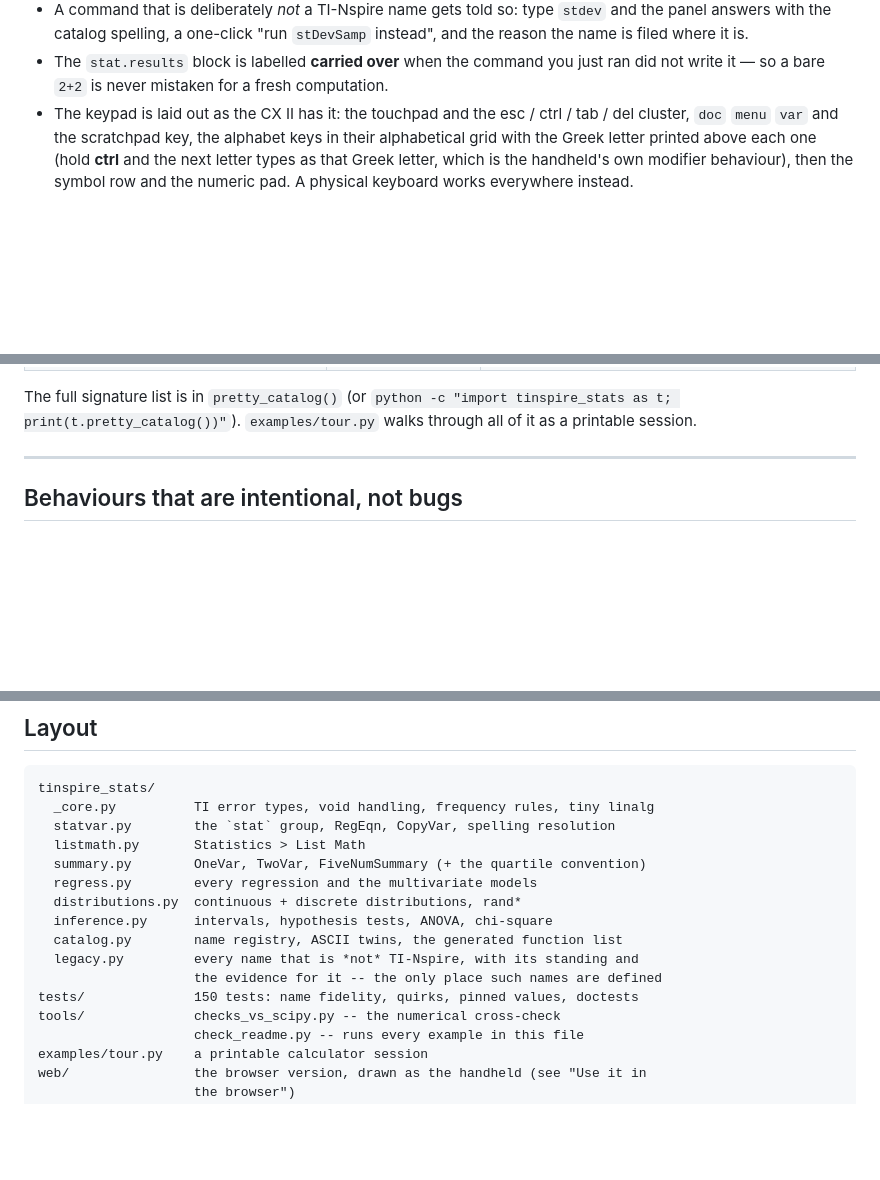
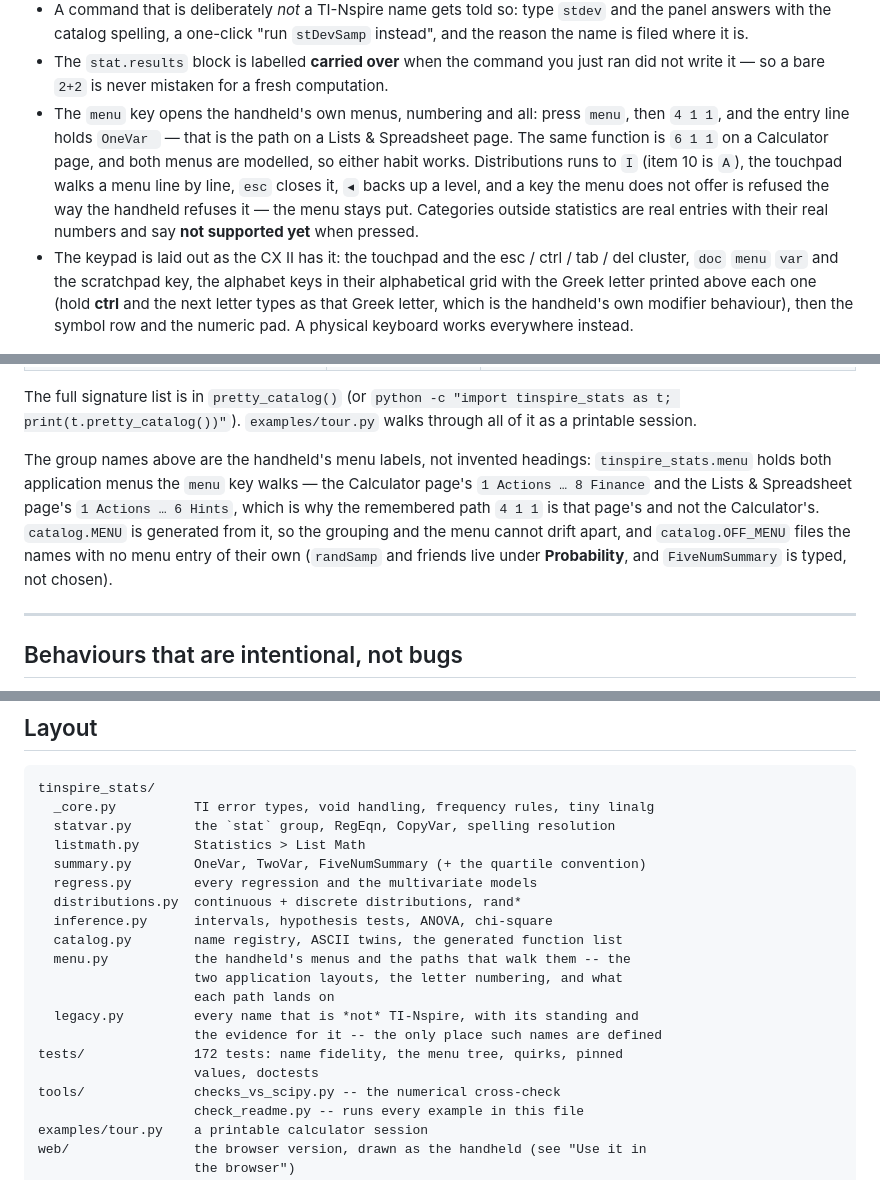
Before and after one commit to Franky100-pig/Digital-Nspire-for-Stats, a Markdown page: README.md, 3 parts joined by grey strips. GitHub-like rendering; blank space fills up the shorter version.

Commit message:
README: the menu key, and the menu module
The Contents table now says where its group names come from -- the
handheld's menu labels, generated from menu.py rather than invented
headings -- and the browser section documents what the menu key does,
including why the remembered 4 1 1 is one page's path and not the
other's.

```diff
--- a/README.md
+++ b/README.md
@@ -82,6 +82,15 @@ thing as an import:
 - The `stat.results` block is labelled **carried over** when the command you
   just ran did not write it — so a bare `2+2` is never mistaken for a fresh
   computation.
+- The `menu` key opens the handheld's own menus, numbering and all: press
+  `menu`, then `4 1 1`, and the entry line holds `OneVar ` — that is the path
+  on a Lists & Spreadsheet page. The same function is `6 1 1` on a Calculator
+  page, and both menus are modelled, so either habit works. Distributions runs
+  to `I` (item 10 is `A`), the touchpad walks a menu line by line, `esc` closes
+  it, `◂` backs up a level, and a key the menu does not offer is refused the
+  way the handheld refuses it — the menu stays put. Categories outside
+  statistics are real entries with their real numbers and say **not supported
+  yet** when pressed.
 - The keypad is laid out as the CX II has it: the touchpad and the esc / ctrl /
   tab / del cluster, `doc` `menu` `var` and the scratchpad key, the alphabet
   keys in their alphabetical grid with the Greek letter printed above each one
@@ -139,6 +148,15 @@ README: 10 blocks, 34 examples, 0 failed
 The full signature list is in `pretty_catalog()` (or `python -c
 "import tinspire_stats as t; print(t.pretty_catalog())"`).
 `examples/tour.py` walks through all of it as a printable session.
+
+The group names above are the handheld's menu labels, not invented headings:
+`tinspire_stats.menu` holds both application menus the `menu` key walks — the
+Calculator page's `1 Actions … 8 Finance` and the Lists & Spreadsheet page's
+`1 Actions … 6 Hints`, which is why the remembered path `4 1 1` is that page's
+and not the Calculator's. `catalog.MENU` is generated from it, so the grouping
+and the menu cannot drift apart, and `catalog.OFF_MENU` files the names with no
+menu entry of their own (`randSamp` and friends live under **Probability**, and
+`FiveNumSummary` is typed, not chosen).
 
 ---
 
@@ -401,9 +419,13 @@ tinspire_stats/
   distributions.py  continuous + discrete distributions, rand*
   inference.py      intervals, hypothesis tests, ANOVA, chi-square
   catalog.py        name registry, ASCII twins, the generated function list
+  menu.py           the handheld's menus and the paths that walk them -- the
+                    two application layouts, the letter numbering, and what
+                    each path lands on
   legacy.py         every name that is *not* TI-Nspire, with its standing and
                     the evidence for it -- the only place such names are defined
-tests/              150 tests: name fidelity, quirks, pinned values, doctests
+tests/              172 tests: name fidelity, the menu tree, quirks, pinned
+                    values, doctests
 tools/              checks_vs_scipy.py -- the numerical cross-check
                     check_readme.py -- runs every example in this file
 examples/tour.py    a printable calculator session
```
